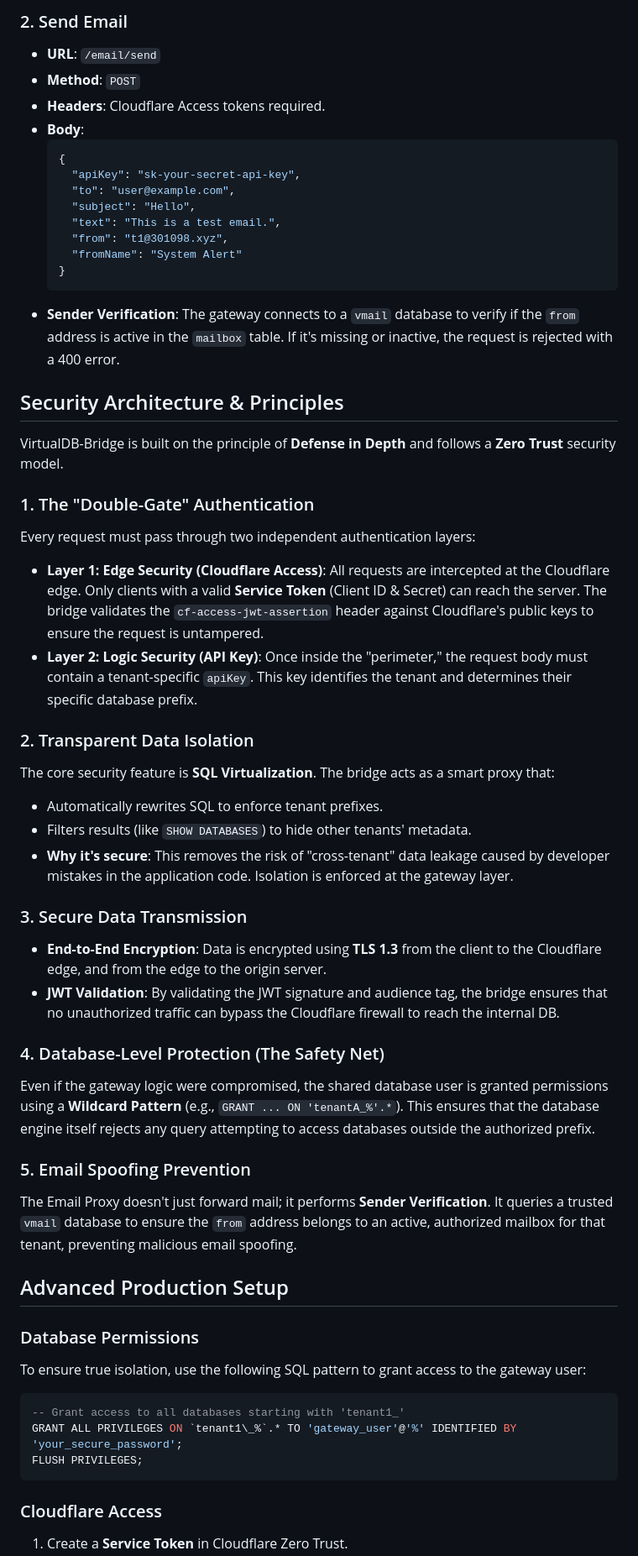
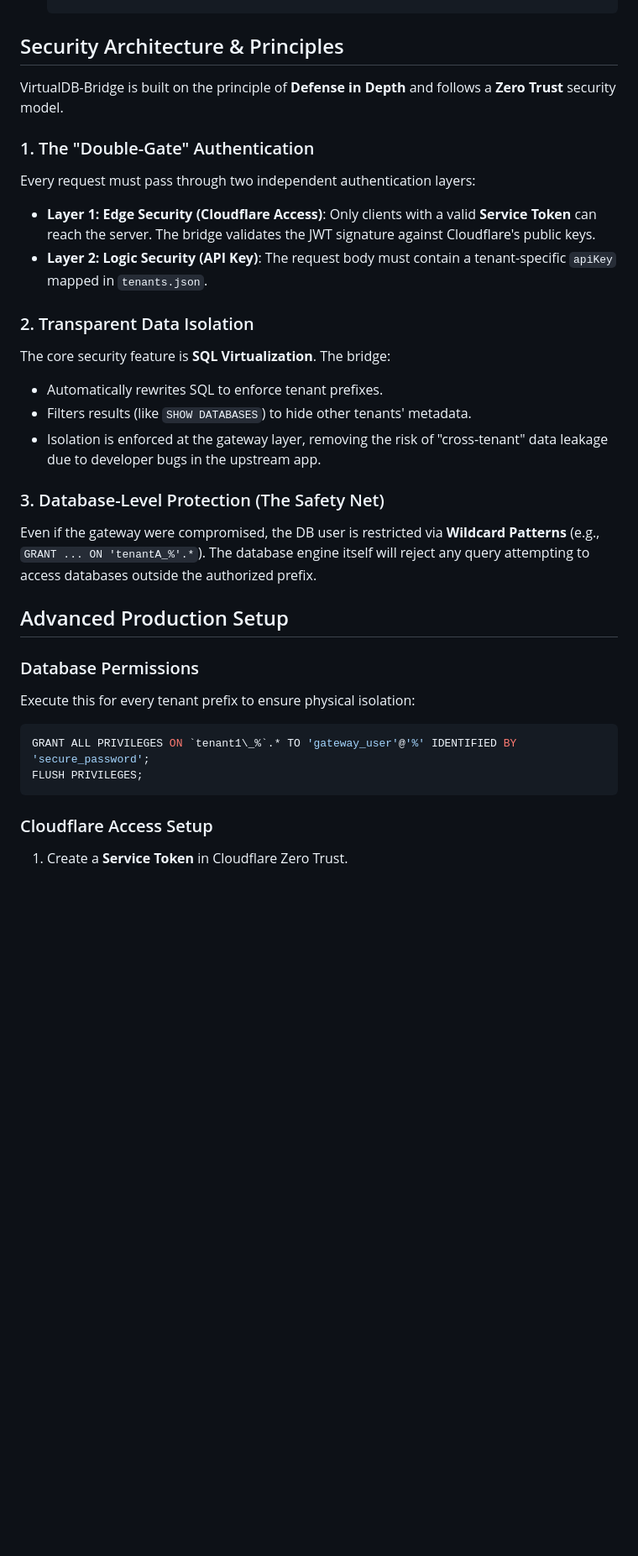
Before and after one commit to forpersuit/VirtualDB-Bridge, a Markdown page: README.md, the part around one of its changes. Shown at 84% size. Drawn GitHub-style; blank space fills up the shorter version.

````diff
--- a/README.md
+++ b/README.md
@@ -119,54 +68,29 @@ Maps API Keys to tenant prefixes. Can be updated dynamically without restarting
-### 2. Send Email
-- **URL**: `/email/send`
-- **Method**: `POST`
-- **Headers**: Cloudflare Access tokens required.
-- **Body**:
-  ```json
-  {
-    "apiKey": "sk-your-secret-api-key",
-    "to": "user@example.com",
-    "subject": "Hello",
-    "text": "This is a test email.",
-    "from": "t1@301098.xyz",
-    "fromName": "System Alert"
-  }
-  ```
-- **Sender Verification**: The gateway connects to a `vmail` database to verify if the `from` address is active in the `mailbox` table. If it's missing or inactive, the request is rejected with a 400 error.
-
 ## Security Architecture & Principles
 
 VirtualDB-Bridge is built on the principle of **Defense in Depth** and follows a **Zero Trust** security model.
 
 ### 1. The "Double-Gate" Authentication
 Every request must pass through two independent authentication layers:
-- **Layer 1: Edge Security (Cloudflare Access)**: All requests are intercepted at the Cloudflare edge. Only clients with a valid **Service Token** (Client ID & Secret) can reach the server. The bridge validates the `cf-access-jwt-assertion` header against Cloudflare's public keys to ensure the request is untampered.
-- **Layer 2: Logic Security (API Key)**: Once inside the "perimeter," the request body must contain a tenant-specific `apiKey`. This key identifies the tenant and determines their specific database prefix.
+- **Layer 1: Edge Security (Cloudflare Access)**: Only clients with a valid **Service Token** can reach the server. The bridge validates the JWT signature against Cloudflare's public keys.
+- **Layer 2: Logic Security (API Key)**: The request body must contain a tenant-specific `apiKey` mapped in `tenants.json`.
 
 ### 2. Transparent Data Isolation
-The core security feature is **SQL Virtualization**. The bridge acts as a smart proxy that:
+The core security feature is **SQL Virtualization**. The bridge:
 - Automatically rewrites SQL to enforce tenant prefixes.
 - Filters results (like `SHOW DATABASES`) to hide other tenants' metadata.
-- **Why it's secure**: This removes the risk of "cross-tenant" data leakage caused by developer mistakes in the application code. Isolation is enforced at the gateway layer.
+- Isolation is enforced at the gateway layer, removing the risk of "cross-tenant" data leakage due to developer bugs in the upstream app.
 
-### 3. Secure Data Transmission
-- **End-to-End Encryption**: Data is encrypted using **TLS 1.3** from the client to the Cloudflare edge, and from the edge to the origin server.
-- **JWT Validation**: By validating the JWT signature and audience tag, the bridge ensures that no unauthorized traffic can bypass the Cloudflare firewall to reach the internal DB.
-
-### 4. Database-Level Protection (The Safety Net)
-Even if the gateway logic were compromised, the shared database user is granted permissions using a **Wildcard Pattern** (e.g., `GRANT ... ON 'tenantA_%'.*`). This ensures that the database engine itself rejects any query attempting to access databases outside the authorized prefix.
-
-### 5. Email Spoofing Prevention
-The Email Proxy doesn't just forward mail; it performs **Sender Verification**. It queries a trusted `vmail` database to ensure the `from` address belongs to an active, authorized mailbox for that tenant, preventing malicious email spoofing.
+### 3. Database-Level Protection (The Safety Net)
+Even if the gateway were compromised, the DB user is restricted via **Wildcard Patterns** (e.g., `GRANT ... ON 'tenantA_%'.*`). The database engine itself will reject any query attempting to access databases outside the authorized prefix.
 
 ## Advanced Production Setup
 
 ### Database Permissions
-To ensure true isolation, use the following SQL pattern to grant access to the gateway user:
+Execute this for every tenant prefix to ensure physical isolation:
 ```sql
--- Grant access to all databases starting with 'tenant1_'
-GRANT ALL PRIVILEGES ON `tenant1\_%`.* TO 'gateway_user'@'%' IDENTIFIED BY 'your_secure_password';
+GRANT ALL PRIVILEGES ON `tenant1\_%`.* TO 'gateway_user'@'%' IDENTIFIED BY 'secure_password';
 FLUSH PRIVILEGES;
 ```
 
-### Cloudflare Access
+### Cloudflare Access Setup
 1. Create a **Service Token** in Cloudflare Zero Trust.
````
Also changed, not shown: other parts of README.md (+9 -64 lines).
